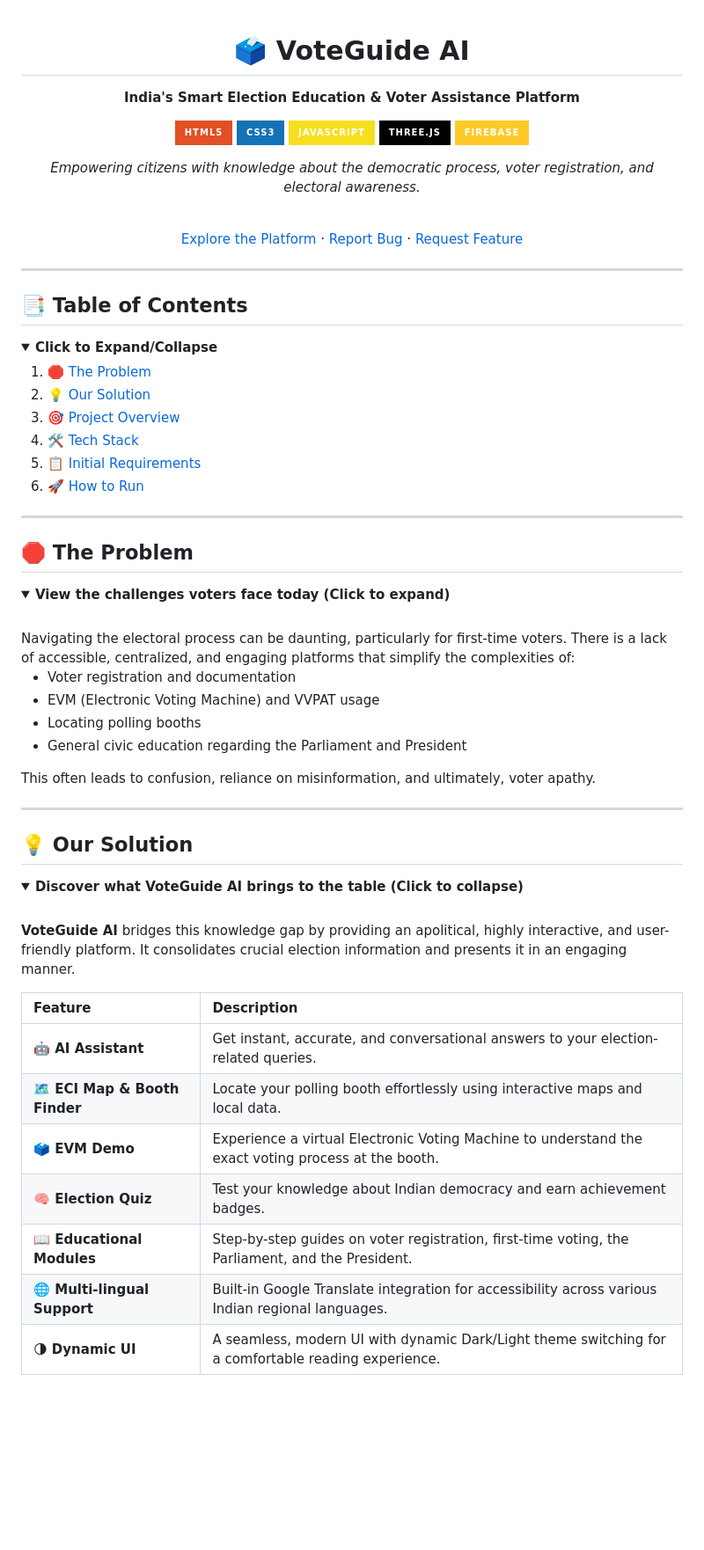
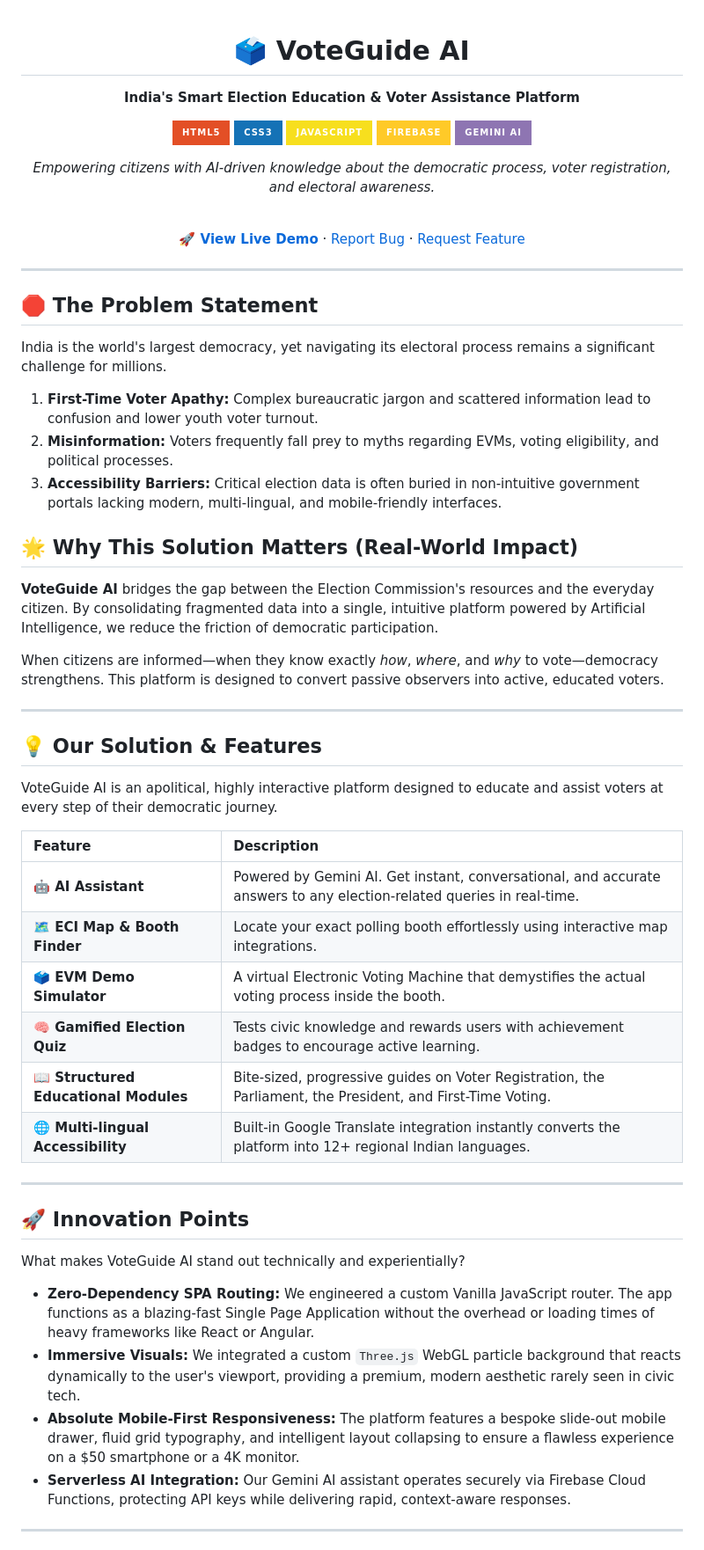
Before and after one commit to 1anand2shankar/VoteReady, a Markdown page: README.md, the part around one of its changes. Shown at 88% size. GitHub-like rendering; folded sections open; badges without logos; blank space fills up the shorter version.

Commit message:
Updated Readme 2

```diff
--- a/README.md
+++ b/README.md
@@ -1,71 +1,62 @@
 <div align="center">
 
 # 🗳️ VoteGuide AI
-
 **India's Smart Election Education & Voter Assistance Platform**
 
 [![HTML5](https://img.shields.io/badge/HTML5-E34F26?style=for-the-badge&logo=html5&logoColor=white)](#)
 [![CSS3](https://img.shields.io/badge/CSS3-1572B6?style=for-the-badge&logo=css3&logoColor=white)](#)
 [![JavaScript](https://img.shields.io/badge/JavaScript-F7DF1E?style=for-the-badge&logo=javascript&logoColor=black)](#)
-[![Three.js](https://img.shields.io/badge/Three.js-000000?style=for-the-badge&logo=threedotjs&logoColor=white)](#)
 [![Firebase](https://img.shields.io/badge/Firebase-FFCA28?style=for-the-badge&logo=firebase&logoColor=black)](#)
+[![Gemini AI](https://img.shields.io/badge/Gemini_AI-8E75B2?style=for-the-badge&logo=googlebard&logoColor=white)](#)
 
-*Empowering citizens with knowledge about the democratic process, voter registration, and electoral awareness.*
+*Empowering citizens with AI-driven knowledge about the democratic process, voter registration, and electoral awareness.*
 
 <br />
 
-[Explore the Platform](#our-solution) · [Report Bug](https://github.com/asifkhan7060/Election-Process-Website/issues) · [Request Feature](https://github.com/asifkhan7060/Election-Process-Website/issues)
+**[🚀 View Live Demo](https://election-process-app.web.app)** · [Report Bug](https://github.com/asifkhan7060/Election-Process-Website/issues) · [Request Feature](https://github.com/asifkhan7060/Election-Process-Website/issues)
 
 </div>
 
 ---
 
-## 📑 Table of Contents
-<details open>
-  <summary><b>Click to Expand/Collapse</b></summary>
+## 🛑 The Problem Statement
 
-  1. [🛑 The Problem](#-the-problem)
-  2. [💡 Our Solution](#-our-solution)
-  3. [🎯 Project Overview](#-project-overview)
-  4. [🛠️ Tech Stack](#-tech-stack)
-  5. [📋 Initial Requirements](#-initial-installation-requirements)
-  6. [🚀 How to Run](#-how-to-run-the-project-after-unzipping)
-</details>
+India is the world's largest democracy, yet navigating its electoral process remains a significant challenge for millions.
+1. **First-Time Voter Apathy:** Complex bureaucratic jargon and scattered information lead to confusion and lower youth voter turnout.
+2. **Misinformation:** Voters frequently fall prey to myths regarding EVMs, voting eligibility, and political processes.
+3. **Accessibility Barriers:** Critical election data is often buried in non-intuitive government portals lacking modern, multi-lingual, and mobile-friendly interfaces.
+
+## 🌟 Why This Solution Matters (Real-World Impact)
+
+**VoteGuide AI** bridges the gap between the Election Commission's resources and the everyday citizen. By consolidating fragmented data into a single, intuitive platform powered by Artificial Intelligence, we reduce the friction of democratic participation.
+
+When citizens are informed—when they know exactly *how*, *where*, and *why* to vote—democracy strengthens. This platform is designed to convert passive observers into active, educated voters.
 
 ---
 
-## 🛑 The Problem
+## 💡 Our Solution & Features
 
-<details>
-  <summary><b>View the challenges voters face today (Click to expand)</b></summary>
-  <br>
-  Navigating the electoral process can be daunting, particularly for first-time voters. There is a lack of accessible, centralized, and engaging platforms that simplify the complexities of:
+VoteGuide AI is an apolitical, highly interactive platform designed to educate and assist voters at every step of their democratic journey.
 
-  * Voter registration and documentation
-  * EVM (Electronic Voting Machine) and VVPAT usage
-  * Locating polling booths
-  * General civic education regarding the Parliament and President
-
-  This often leads to confusion, reliance on misinformation, and ultimately, voter apathy.
-</details>
+| Feature | Description |
+| :--- | :--- |
+| **🤖 AI Assistant** | Powered by Gemini AI. Get instant, conversational, and accurate answers to any election-related queries in real-time. |
+| **🗺️ ECI Map & Booth Finder** | Locate your exact polling booth effortlessly using interactive map integrations. |
+| **🗳️ EVM Demo Simulator** | A virtual Electronic Voting Machine that demystifies the actual voting process inside the booth. |
+| **🧠 Gamified Election Quiz** | Tests civic knowledge and rewards users with achievement badges to encourage active learning. |
+| **📖 Structured Educational Modules** | Bite-sized, progressive guides on Voter Registration, the Parliament, the President, and First-Time Voting. |
+| **🌐 Multi-lingual Accessibility** | Built-in Google Translate integration instantly converts the platform into 12+ regional Indian languages. |
 
 ---
 
-## 💡 Our Solution
+## 🚀 Innovation Points
 
-<details open>
-  <summary><b>Discover what VoteGuide AI brings to the table (Click to collapse)</b></summary>
-  <br>
+What makes VoteGuide AI stand out technically and experientially?
 
-  **VoteGuide AI** bridges this knowledge gap by providing an apolitical, highly interactive, and user-friendly platform. It consolidates crucial election information and presents it in an engaging manner.
+* **Zero-Dependency SPA Routing:** We engineered a custom Vanilla JavaScript router. The app functions as a blazing-fast Single Page Application without the overhead or loading times of heavy frameworks like React or Angular.
+* **Immersive Visuals:** We integrated a custom `Three.js` WebGL particle background that reacts dynamically to the user's viewport, providing a premium, modern aesthetic rarely seen in civic tech.
+* **Absolute Mobile-First Responsiveness:** The platform features a bespoke slide-out mobile drawer, fluid grid typography, and intelligent layout collapsing to ensure a flawless experience on a $50 smartphone or a 4K monitor.
+* **Serverless AI Integration:** Our Gemini AI assistant operates securely via Firebase Cloud Functions, protecting API keys while delivering rapid, context-aware responses.
 
-  | Feature | Description |
-  | :--- | :--- |
-  | **🤖 AI Assistant** | Get instant, accurate, and conversational answers to your election-related queries. |
-  | **🗺️ ECI Map & Booth Finder** | Locate your polling booth effortlessly using interactive maps and local data. |
-  | **🗳️ EVM Demo** | Experience a virtual Electronic Voting Machine to understand the exact voting process at the booth. |
-  | **🧠 Election Quiz** | Test your knowledge about Indian democracy and earn achievement badges. |
-  | **📖 Educational Modules** | Step-by-step guides on voter registration, first-time voting, the Parliament, and the President. |
-  | **🌐 Multi-lingual Support** | Built-in Google Translate integration for accessibility across various Indian regional languages. |
-  | **🌗 Dynamic UI** | A seamless, modern UI with dynamic Dark/Light theme switching for a comfortable reading experience. |
+---
 
```
Also changed, not shown: other parts of README.md (+29 -68 lines).
